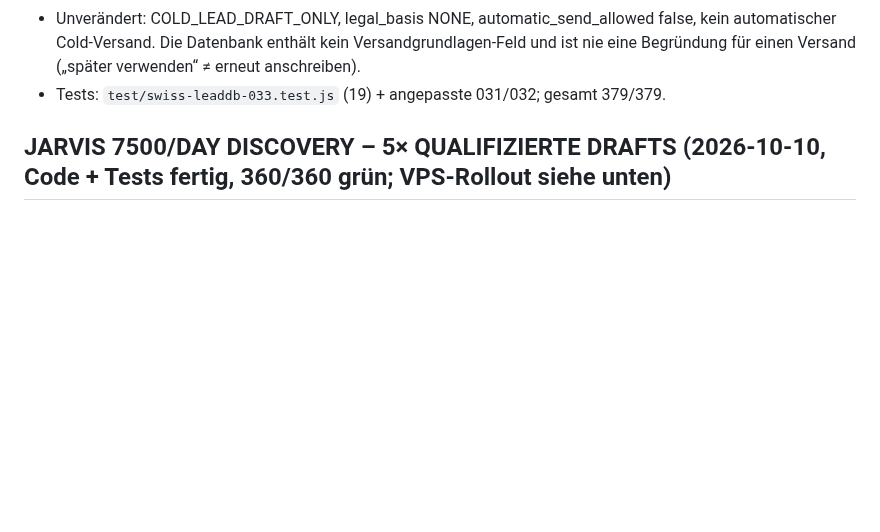
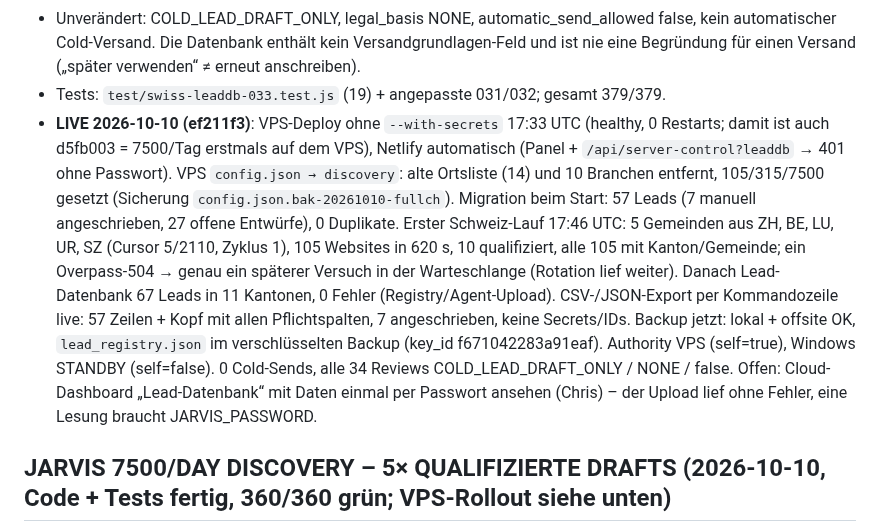
Before and after one commit to ChrisTheKey/Jarvis, a Markdown page: PROJECT_STATE.md, the part around the change. Rendered like a GitHub page; blank space fills up the shorter version.

Commit message:
docs(state): FULL SWITZERLAND + LEAD DATABASE live auf VPS + Netlify (ef211f3)
Co-Authored-By: Claude Opus 5.5 <noreply@anthropic.com>

```diff
--- a/PROJECT_STATE.md
+++ b/PROJECT_STATE.md
@@ -84,6 +84,14 @@ VPS-`config.offer` war der ALTE Text (ohne CHF 150/480), Windows seit 14:32 UTC
 - Unverändert: COLD_LEAD_DRAFT_ONLY, legal_basis NONE, automatic_send_allowed false, kein automatischer Cold-Versand. Die Datenbank enthält kein Versandgrundlagen-Feld
   und ist nie eine Begründung für einen Versand („später verwenden“ ≠ erneut anschreiben).
 - Tests: `test/swiss-leaddb-033.test.js` (19) + angepasste 031/032; gesamt 379/379.
+- **LIVE 2026-10-10 (ef211f3)**: VPS-Deploy ohne `--with-secrets` 17:33 UTC (healthy, 0 Restarts; damit ist auch d5fb003 = 7500/Tag erstmals auf dem VPS), Netlify automatisch
+  (Panel + `/api/server-control?leaddb` → 401 ohne Passwort). VPS `config.json → discovery`: alte Ortsliste (14) und 10 Branchen entfernt, 105/315/7500 gesetzt
+  (Sicherung `config.json.bak-20261010-fullch`). Migration beim Start: 57 Leads (7 manuell angeschrieben, 27 offene Entwürfe), 0 Duplikate.
+  Erster Schweiz-Lauf 17:46 UTC: 5 Gemeinden aus ZH, BE, LU, UR, SZ (Cursor 5/2110, Zyklus 1), 105 Websites in 620 s, 10 qualifiziert, alle 105 mit Kanton/Gemeinde;
+  ein Overpass-504 → genau ein späterer Versuch in der Warteschlange (Rotation lief weiter). Danach Lead-Datenbank 67 Leads in 11 Kantonen, 0 Fehler (Registry/Agent-Upload).
+  CSV-/JSON-Export per Kommandozeile live: 57 Zeilen + Kopf mit allen Pflichtspalten, 7 angeschrieben, keine Secrets/IDs. Backup jetzt: lokal + offsite OK, `lead_registry.json`
+  im verschlüsselten Backup (key_id f671042283a91eaf). Authority VPS (self=true), Windows STANDBY (self=false). 0 Cold-Sends, alle 34 Reviews COLD_LEAD_DRAFT_ONLY / NONE / false.
+  Offen: Cloud-Dashboard „Lead-Datenbank“ mit Daten einmal per Passwort ansehen (Chris) – der Upload lief ohne Fehler, eine Lesung braucht JARVIS_PASSWORD.
 
 ## JARVIS 7500/DAY DISCOVERY – 5× QUALIFIZIERTE DRAFTS (2026-10-10, Code + Tests fertig, 360/360 grün; VPS-Rollout siehe unten)
 - Ziel: ~5× Output bei UNVERÄNDERTER Qualität. Website-Deckel (hart, technisch): intervalMinutes 20, sitesPerRun 105, maxSitesPerHour 315, maxSitesPerDay 7500
```
